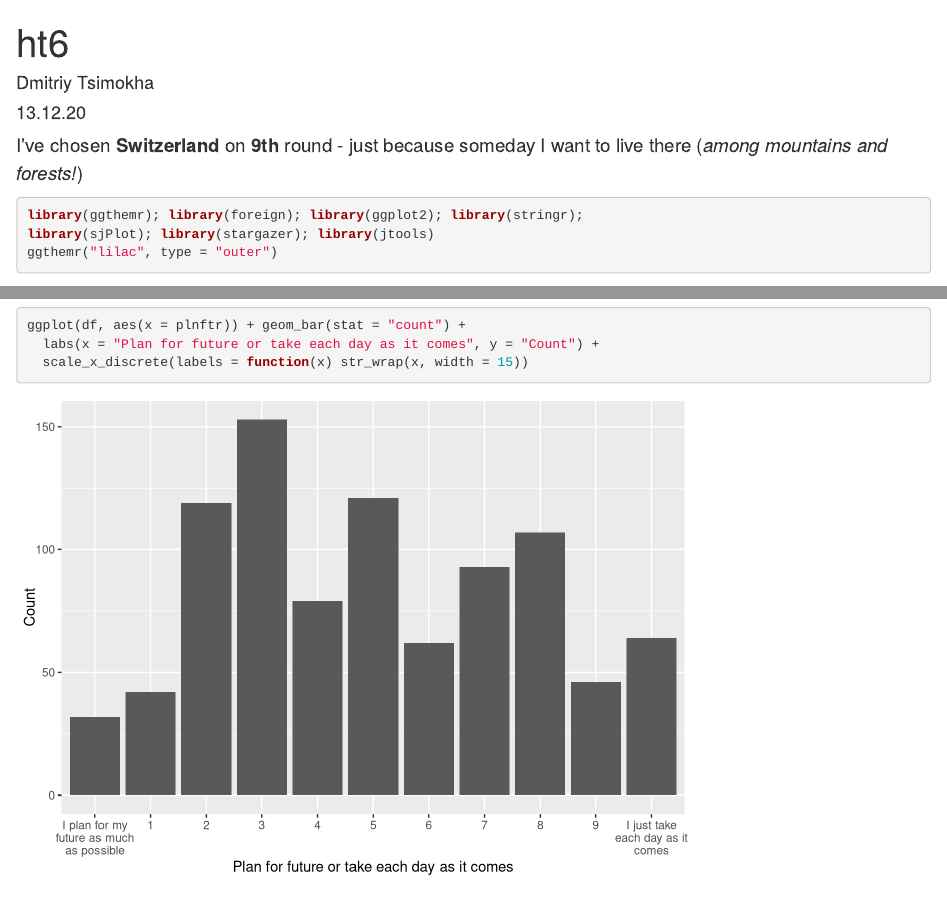
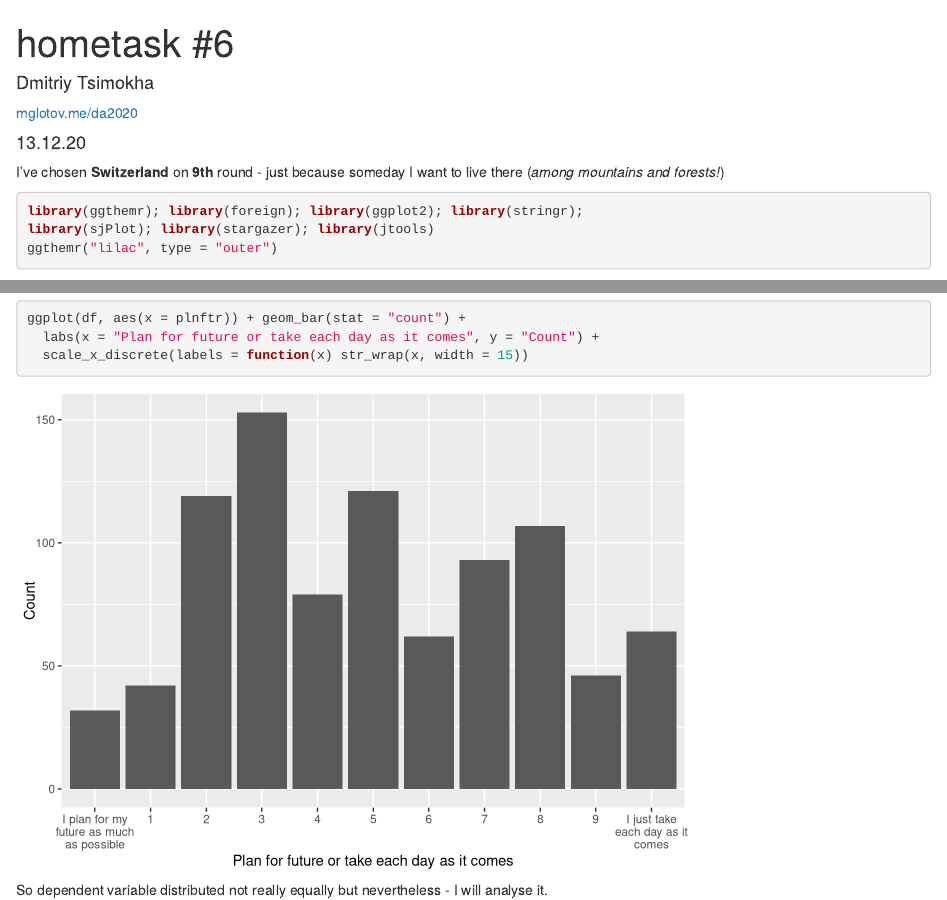
Before and after one commit to dstsimokha/da2020, an R Markdown document (basics/ht6.Rmd): the page in a window 1100 px wide, from its top, and a second part further down, joined at a grey line. Rendered offline with R 4.5, knitr and Pandoc, with nearby package versions; drawn as R Markdown's standard HTML page in place of the format the file asks for; some code elsewhere in the file could not run offline.

Commit message:
minor changes

```diff
--- a/basics/ht6.Rmd
+++ b/basics/ht6.Rmd
@@ -1,14 +1,16 @@
 ---
-title: "ht6"
-author: "Dmitriy Tsimokha"
+title: "hometask #6"
+author:
+  name: "Dmitriy Tsimokha"
+  email: mglotov.me/da2020
 date: "13.12.20"
-link: (click)[http://mglotov.me/da2020/basics/ht6.html]
 output:
   rmdformats::downcute:
     code_folding: show
     self_contained: true
     thumbnails: false
     lightbox: true
+fontsize: 14pt
 ---
 
 <div class="snowflakes" aria-hidden="true">
```
Also changed, not shown: README.md, basics/ht6.html, basics/ht6.Rmd (3 more changed lines).
